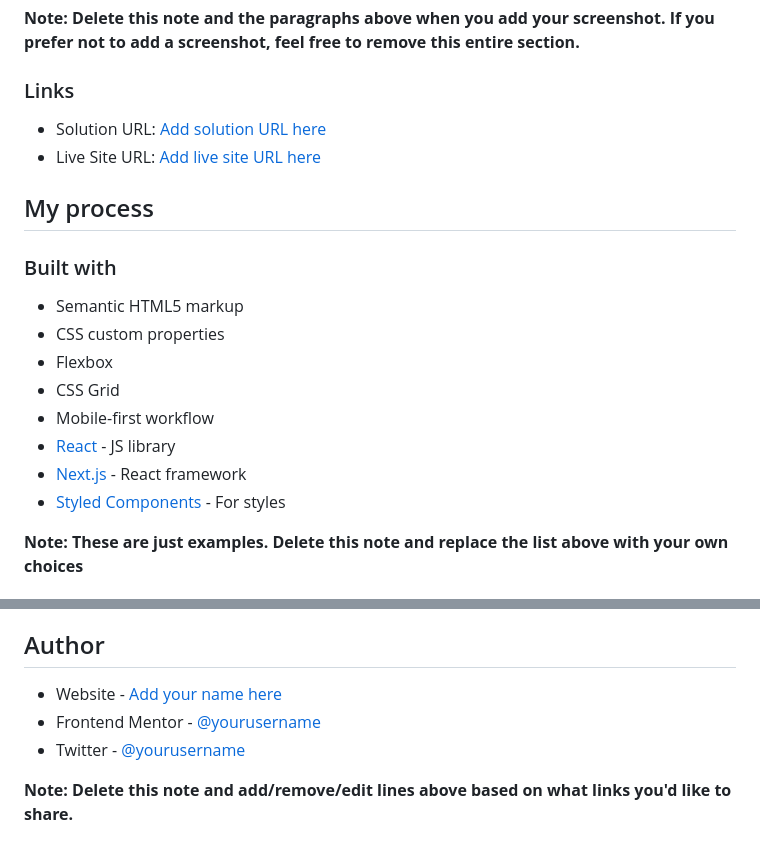
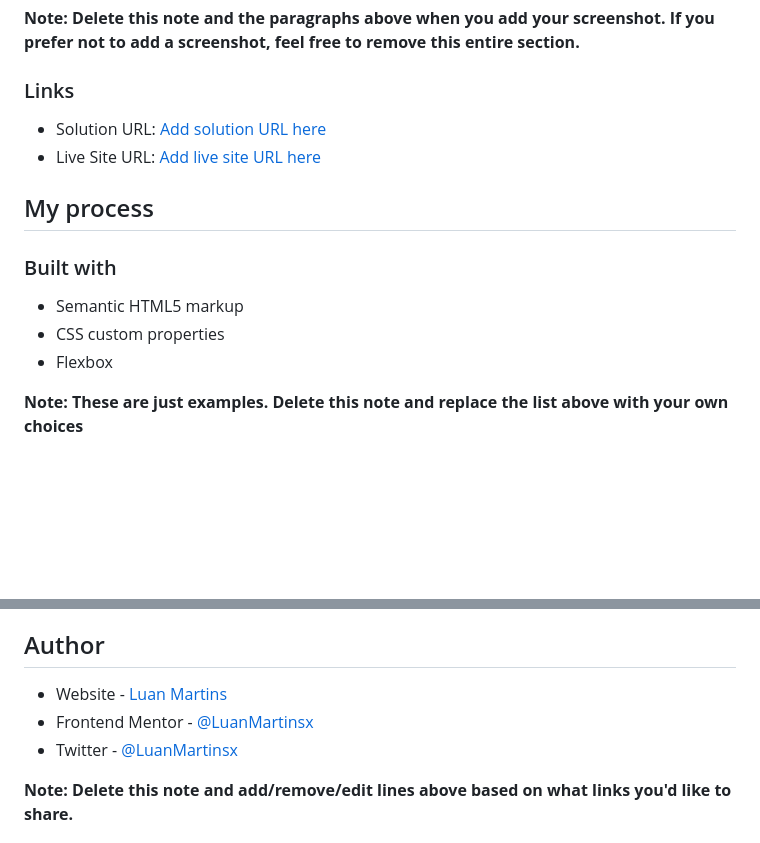
Before and after one commit to LuanMartinsx/Project-Recipe-Page-Main, a Markdown page: README-template.md, 2 parts joined by grey strips. Rendered like a GitHub page; blank space fills up the shorter version.

Commit message:
atualizado readme com algumas informações

```diff
--- a/README-template.md
+++ b/README-template.md
@@ -44,11 +44,7 @@ Then crop/optimize/edit your image however you like, add it to your project, and
 - Semantic HTML5 markup
 - CSS custom properties
 - Flexbox
-- CSS Grid
-- Mobile-first workflow
-- [React](https://reactjs.org/) - JS library
-- [Next.js](https://nextjs.org/) - React framework
-- [Styled Components](https://styled-components.com/) - For styles
+
 
 **Note: These are just examples. Delete this note and replace the list above with your own choices**
 
@@ -91,9 +87,9 @@ Use this section to outline areas that you want to continue focusing on in futur
 
 ## Author
 
-- Website - [Add your name here](https://www.your-site.com)
-- Frontend Mentor - [@yourusername](https://www.frontendmentor.io/profile/yourusername)
-- Twitter - [@yourusername](https://www.twitter.com/yourusername)
+- Website - [Luan Martins](https://github.com/LuanMartinsx)
+- Frontend Mentor - [@LuanMartinsx](https://www.frontendmentor.io/profile/LuanMartinsx)
+- Twitter - [@LuanMartinsx](https://www.twitter.com/LuanMartinsx)
 
 **Note: Delete this note and add/remove/edit lines above based on what links you'd like to share.**
 
```
Also changed, not shown: other parts of README-template.md (+1 -1 lines).
